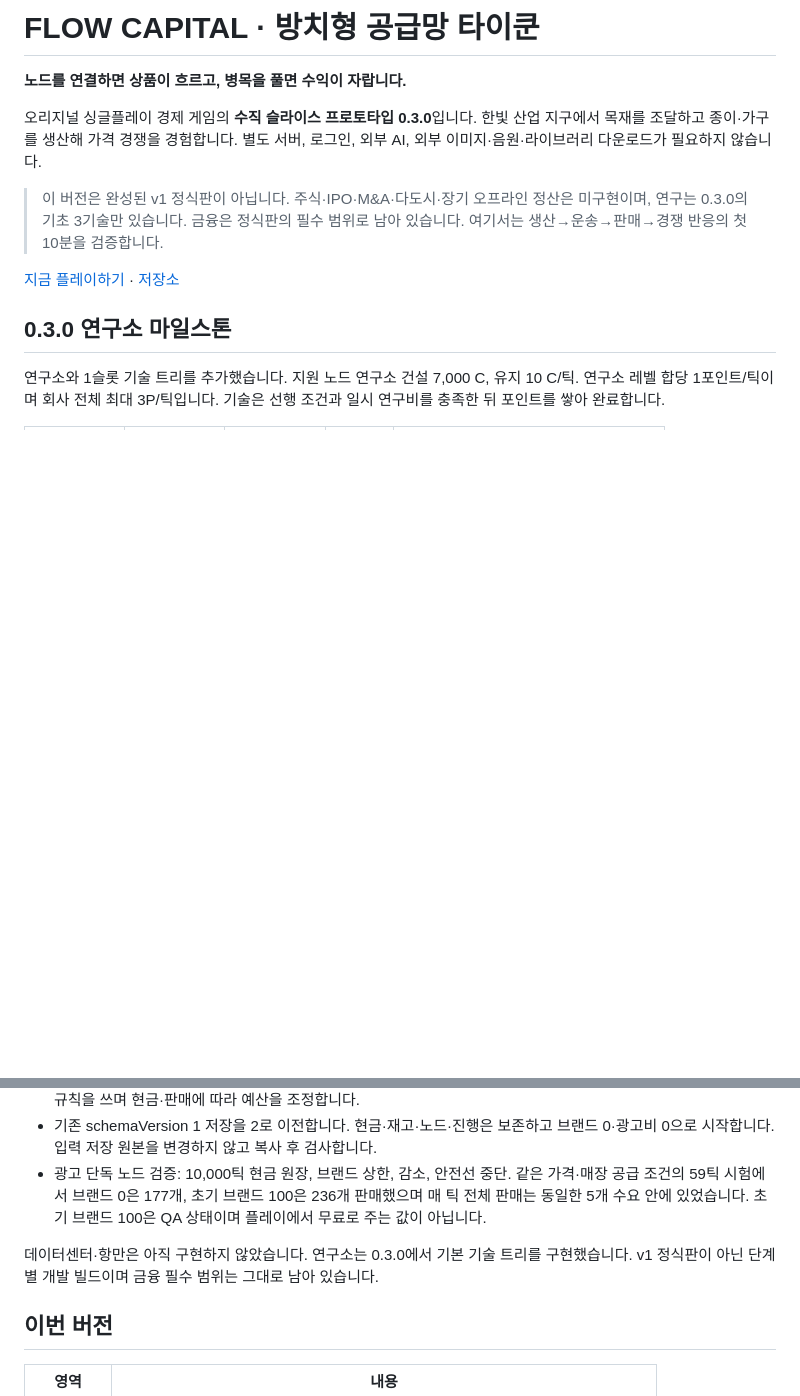
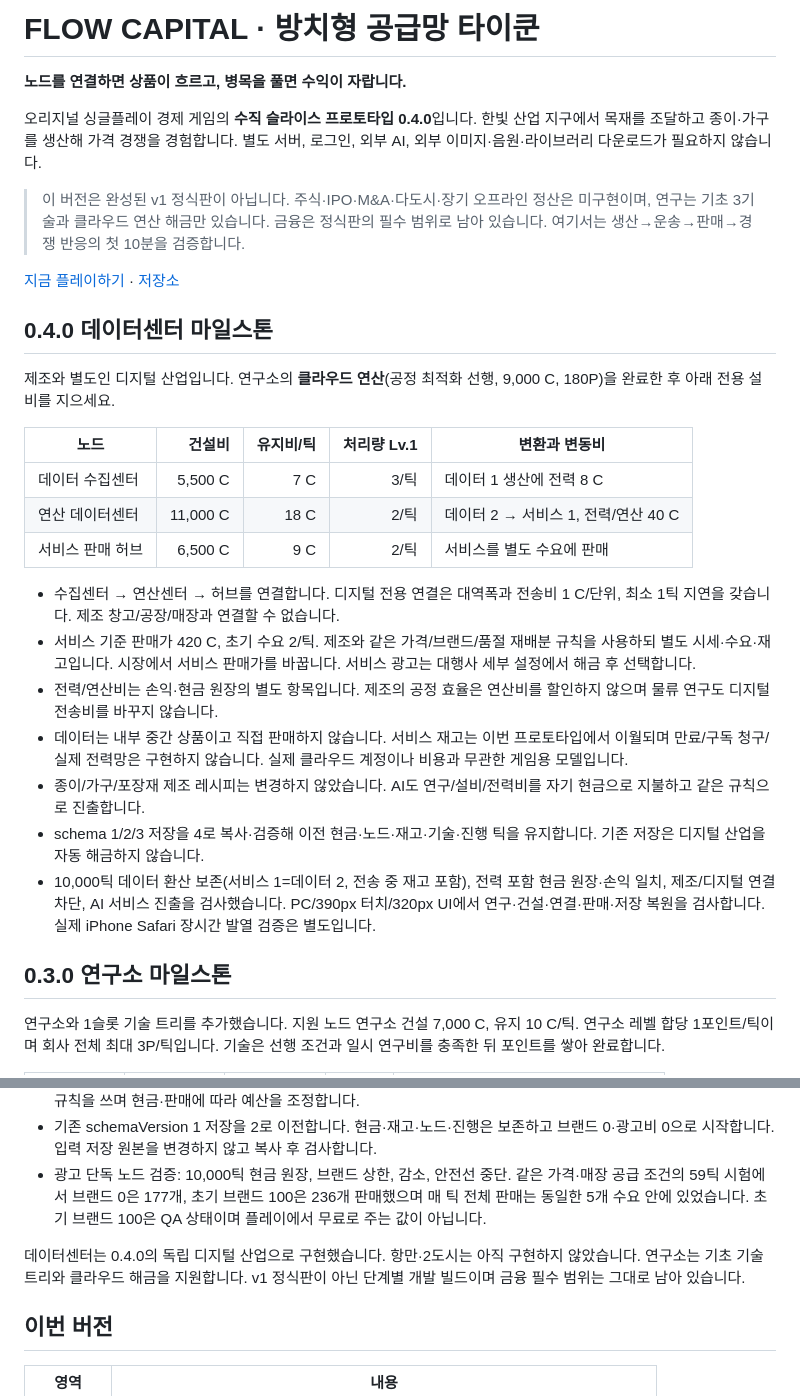
Before and after one commit to sigco3111/supply-chain-tycoon, a Markdown page: README.md, 2 parts joined by grey strips. GitHub-like rendering; blank space fills up the shorter version.

Commit message:
Update README for version 0.4.0 changes

```diff
--- a/README.md
+++ b/README.md
@@ -2,11 +2,29 @@
 
 **노드를 연결하면 상품이 흐르고, 병목을 풀면 수익이 자랍니다.**
 
-오리지널 싱글플레이 경제 게임의 **수직 슬라이스 프로토타입 0.3.0**입니다. 한빛 산업 지구에서 목재를 조달하고 종이·가구를 생산해 가격 경쟁을 경험합니다. 별도 서버, 로그인, 외부 AI, 외부 이미지·음원·라이브러리 다운로드가 필요하지 않습니다.
+오리지널 싱글플레이 경제 게임의 **수직 슬라이스 프로토타입 0.4.0**입니다. 한빛 산업 지구에서 목재를 조달하고 종이·가구를 생산해 가격 경쟁을 경험합니다. 별도 서버, 로그인, 외부 AI, 외부 이미지·음원·라이브러리 다운로드가 필요하지 않습니다.
 
-> 이 버전은 완성된 v1 정식판이 아닙니다. 주식·IPO·M&A·다도시·장기 오프라인 정산은 미구현이며, 연구는 0.3.0의 기초 3기술만 있습니다. 금융은 정식판의 필수 범위로 남아 있습니다. 여기서는 생산→운송→판매→경쟁 반응의 첫 10분을 검증합니다.
+> 이 버전은 완성된 v1 정식판이 아닙니다. 주식·IPO·M&A·다도시·장기 오프라인 정산은 미구현이며, 연구는 기초 3기술과 클라우드 연산 해금만 있습니다. 금융은 정식판의 필수 범위로 남아 있습니다. 여기서는 생산→운송→판매→경쟁 반응의 첫 10분을 검증합니다.
 
 [지금 플레이하기](https://sigco3111.github.io/supply-chain-tycoon/) · [저장소](https://github.com/sigco3111/supply-chain-tycoon)
+
+## 0.4.0 데이터센터 마일스톤
+
+제조와 별도인 디지털 산업입니다. 연구소의 **클라우드 연산**(공정 최적화 선행, 9,000 C, 180P)을 완료한 후 아래 전용 설비를 지으세요.
+
+|노드|건설비|유지비/틱|처리량 Lv.1|변환과 변동비|
+|---|---:|---:|---:|---|
+|데이터 수집센터|5,500 C|7 C|3/틱|데이터 1 생산에 전력 8 C|
+|연산 데이터센터|11,000 C|18 C|2/틱|데이터 2 → 서비스 1, 전력/연산 40 C|
+|서비스 판매 허브|6,500 C|9 C|2/틱|서비스를 별도 수요에 판매|
+
+- 수집센터 → 연산센터 → 허브를 연결합니다. 디지털 전용 연결은 대역폭과 전송비 1 C/단위, 최소 1틱 지연을 갖습니다. 제조 창고/공장/매장과 연결할 수 없습니다.
+- 서비스 기준 판매가 420 C, 초기 수요 2/틱. 제조와 같은 가격/브랜드/품절 재배분 규칙을 사용하되 별도 시세·수요·재고입니다. 시장에서 서비스 판매가를 바꿉니다. 서비스 광고는 대행사 세부 설정에서 해금 후 선택합니다.
+- 전력/연산비는 손익·현금 원장의 별도 항목입니다. 제조의 공정 효율은 연산비를 할인하지 않으며 물류 연구도 디지털 전송비를 바꾸지 않습니다.
+- 데이터는 내부 중간 상품이고 직접 판매하지 않습니다. 서비스 재고는 이번 프로토타입에서 이월되며 만료/구독 청구/실제 전력망은 구현하지 않습니다. 실제 클라우드 계정이나 비용과 무관한 게임용 모델입니다.
+- 종이/가구/포장재 제조 레시피는 변경하지 않았습니다. AI도 연구/설비/전력비를 자기 현금으로 지불하고 같은 규칙으로 진출합니다.
+- schema 1/2/3 저장을 4로 복사·검증해 이전 현금·노드·재고·기술·진행 틱을 유지합니다. 기존 저장은 디지털 산업을 자동 해금하지 않습니다.
+- 10,000틱 데이터 환산 보존(서비스 1=데이터 2, 전송 중 재고 포함), 전력 포함 현금 원장·손익 일치, 제조/디지털 연결 차단, AI 서비스 진출을 검사했습니다. PC/390px 터치/320px UI에서 연구·건설·연결·판매·저장 복원을 검사합니다. 실제 iPhone Safari 장시간 발열 검증은 별도입니다.
 
 ## 0.3.0 연구소 마일스톤
 
@@ -39,7 +57,7 @@ schemaVersion 1/2 저장은 3으로 비파괴 이전합니다. 기존 진행·
 - 기존 schemaVersion 1 저장을 2로 이전합니다. 현금·재고·노드·진행은 보존하고 브랜드 0·광고비 0으로 시작합니다. 입력 저장 원본을 변경하지 않고 복사 후 검사합니다.
 - 광고 단독 노드 검증: 10,000틱 현금 원장, 브랜드 상한, 감소, 안전선 중단. 같은 가격·매장 공급 조건의 59틱 시험에서 브랜드 0은 177개, 초기 브랜드 100은 236개 판매했으며 매 틱 전체 판매는 동일한 5개 수요 안에 있었습니다. 초기 브랜드 100은 QA 상태이며 플레이에서 무료로 주는 값이 아닙니다.
 
-데이터센터·항만은 아직 구현하지 않았습니다. 연구소는 0.3.0에서 기본 기술 트리를 구현했습니다. v1 정식판이 아닌 단계별 개발 빌드이며 금융 필수 범위는 그대로 남아 있습니다.
+데이터센터는 0.4.0의 독립 디지털 산업으로 구현했습니다. 항만·2도시는 아직 구현하지 않았습니다. 연구소는 기초 기술 트리와 클라우드 해금을 지원합니다. v1 정식판이 아닌 단계별 개발 빌드이며 금융 필수 범위는 그대로 남아 있습니다.
 
 ## 이번 버전
 
```
